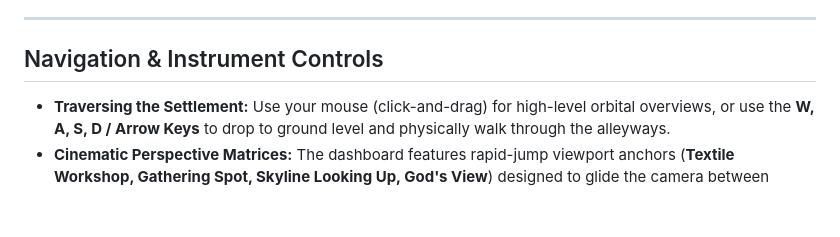
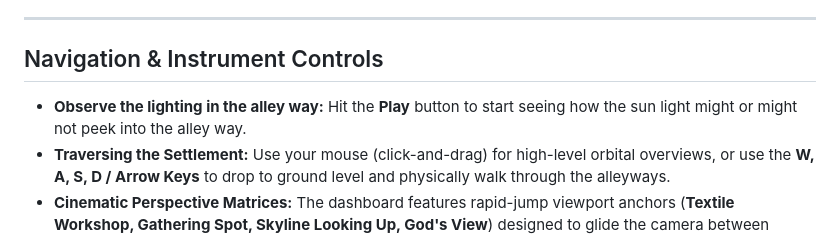
Before and after one commit to jiahuaxchen/alleyway, a Markdown page: README.md, the part around the change. Drawn GitHub-style; blank space fills up the shorter version.

Commit message:
Update README with lighting observation instructions
Added instructions for observing lighting in the alleyway.

```diff
--- a/README.md
+++ b/README.md
@@ -7,6 +7,7 @@ Developed through a critical data studies lens, it moves beyond GIS mapping to m
 ---
 ## Navigation & Instrument Controls
 
+* **Observe the lighting in the alley way:** Hit the **Play** button to start seeing how the sun light might or might not peek into the alley way.
 * **Traversing the Settlement:** Use your mouse (click-and-drag) for high-level orbital overviews, or use the **W, A, S, D / Arrow Keys** to drop to ground level and physically walk through the alleyways.
 * **Cinematic Perspective Matrices:** The dashboard features rapid-jump viewport anchors (**Textile Workshop, Gathering Spot, Skyline Looking Up, God's View**) designed to glide the camera between localized ground-level focus areas and macro structural overviews.
 * **The Collapsible Dashboard:** Use the **Hide Dashboard** toggle in the top-right corner to smoothly slide the UI out of the viewport.
```
